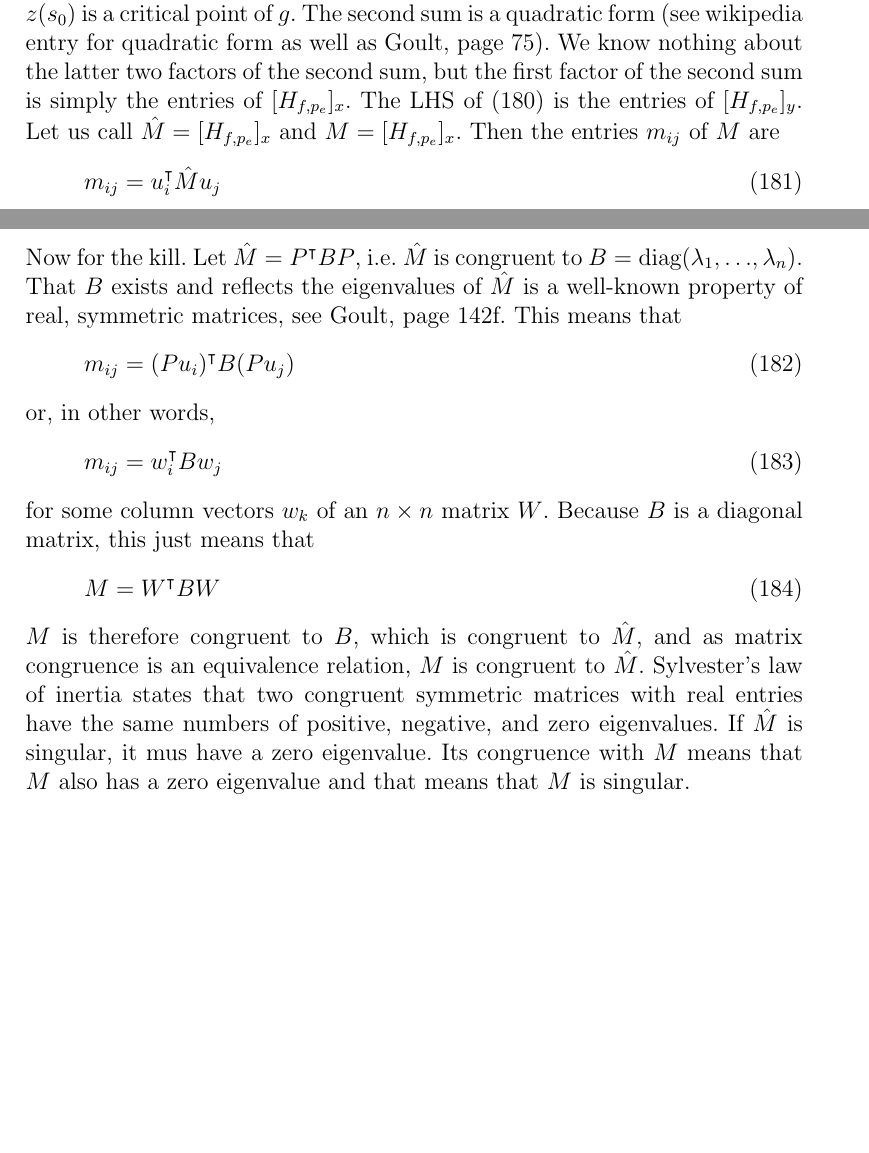
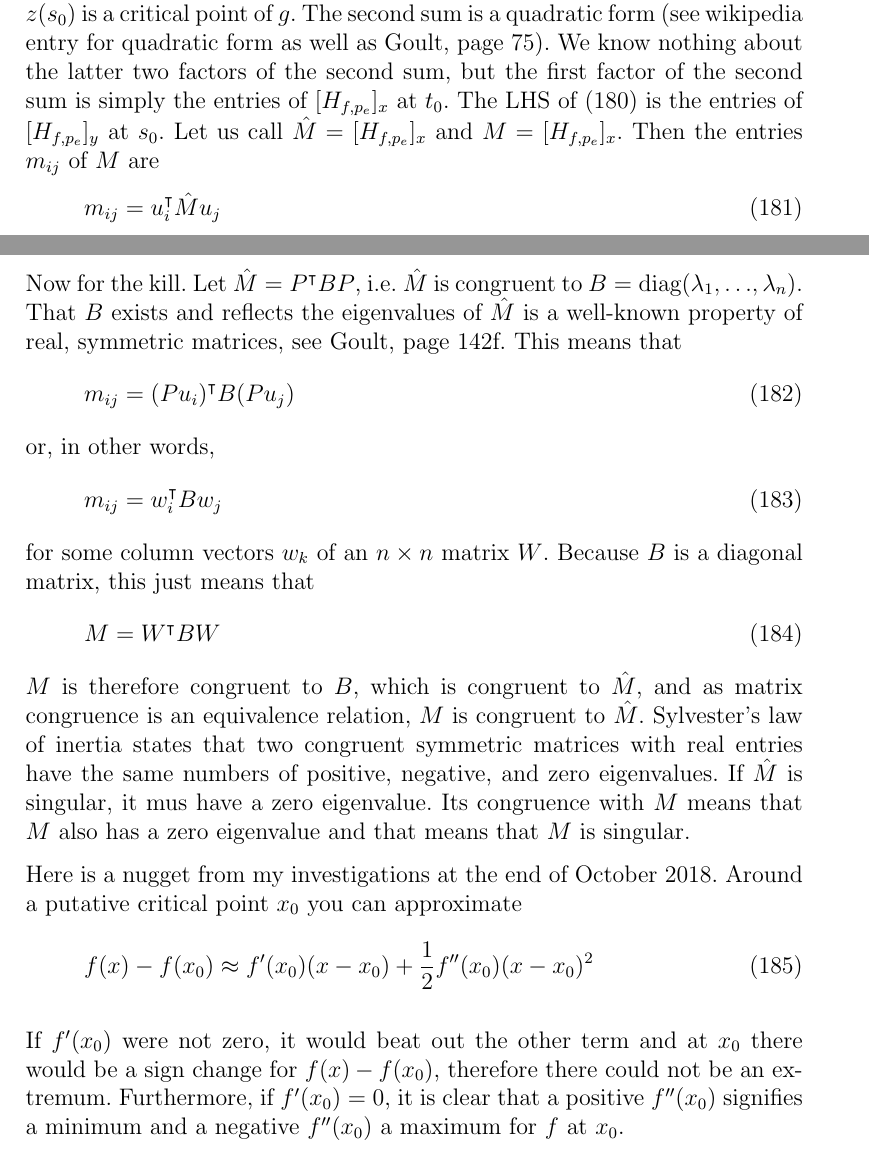
Before and after one commit to prucu6ru/cocalc-2316, a LaTeX document (supplement.tex): two parts of pages 51 and 52 of 53, joined at a grey line, cut so that both start at the same text, the shorter picture padded with empty space. Compiled offline with pdfLaTeX.

Commit message:
supplement.tex

```diff
--- a/supplement.tex
+++ b/supplement.tex
@@ -2402,10 +2402,10 @@ cancels because $t_{0}=z(s_{0})$ is a critical point of $g$. The
 second sum is a quadratic form (see wikipedia entry for quadratic form
 as well as Goult, page 75). We know nothing about the latter two
 factors of the second sum, but the first factor of the second sum is
-simply the entries of $[H_{f,p_{e}}]_{x}$. The LHS of
-(\ref{eq:phetuvao}) is the entries of $[H_{f,p_{e}}]_{y}$. Let us call
-$\hat{M}=[H_{f,p_{e}}]_{x}$ and $M=[H_{f,p_{e}}]_{x}$. Then the
-entries $m_{ij}$ of $M$ are
+simply the entries of $[H_{f,p_{e}}]_{x}$ at $t_{0}$. The LHS of
+(\ref{eq:phetuvao}) is the entries of $[H_{f,p_{e}}]_{y}$ at $s_{0}$.
+Let us call $\hat{M}=[H_{f,p_{e}}]_{x}$ and $M=[H_{f,p_{e}}]_{x}$.
+Then the entries $m_{ij}$ of $M$ are
 \begin{equation}
   \label{eq:ohputhij}
   m_{ij}=u_{i}^{\intercal}\hat{M}u_{j}
@@ -2430,7 +2430,7 @@ that
 \end{equation}
 or, in other words,
 \begin{equation}
-  \label{eq:aideikoh}
+  \label{eq:shuogiem}
   m_{ij}=w_{i}^{\intercal}Bw_{j}
 \end{equation}
 for some column vectors $w_{k}$ of an $n\times{}n$ matrix $W$. Because
@@ -2447,6 +2447,20 @@ positive, negative, and zero eigenvalues. If $\hat{M}$ is singular, it
 mus have a zero eigenvalue. Its congruence with $M$ means that $M$
 also has a zero eigenvalue and that means that $M$ is singular.
 
+Here is a nugget from my investigations at the end of October 2018.
+Around a putative critical point $x_{0}$ you can approximate
+\begin{equation}
+  \label{eq:hephohsh}
+  f(x)-f(x_{0})\approx{}f'(x_{0})(x-x_{0})+\frac{1}{2}f''(x_{0})(x-x_{0})^2
+\end{equation}
+
+If $f'(x_{0})$ were not zero, it would beat out the other term and at
+$x_{0}$ there would be a sign change for $f(x)-f(x_{0})$, therefore
+there could not be an extremum. Furthermore, if $f'(x_{0})=0$, it is
+clear that a positive $f''(x_{0})$ signifies a minimum and a negative
+$f''(x_{0})$ a maximum for $f$ at $x_{0}$.
+
+
 \bibliographystyle{ChicagoReedweb}
 \bibliography{bib-2902}
 
```
